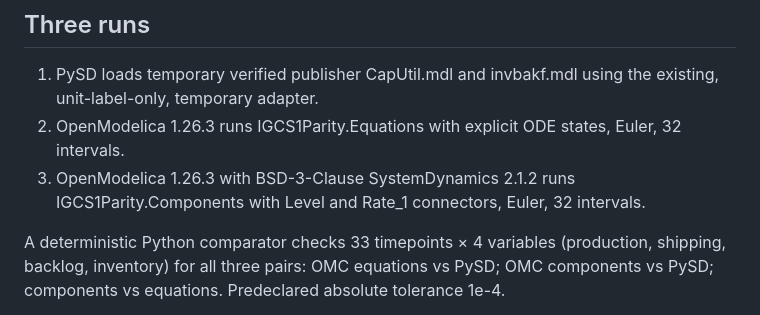
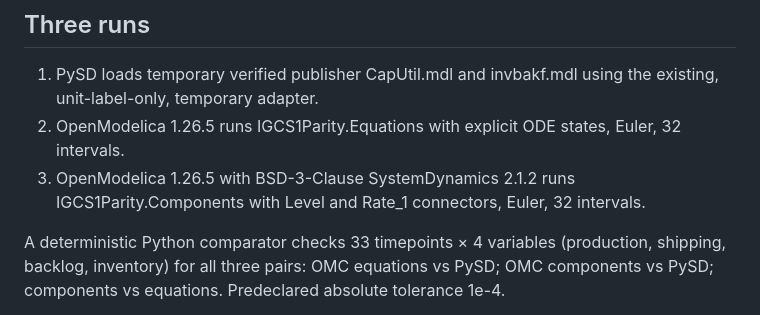
Before and after one commit to yudocyudoc/short, a Markdown page: experiments/openmodelica-s1-parity/README.md, the part around the change. Drawn GitHub-style.

Commit message:
docs(sd): pin OpenModelica v1.26.5 Docker image as CI runtime

```diff
--- a/experiments/openmodelica-s1-parity/README.md
+++ b/experiments/openmodelica-s1-parity/README.md
@@ -15,8 +15,8 @@ No rewriting the shipping policy as min(backlog,cap), no making production stric
 ## Three runs
 
 1. PySD loads temporary verified publisher CapUtil.mdl and invbakf.mdl using the existing, unit-label-only, temporary adapter.
-2. OpenModelica 1.26.3 runs IGCS1Parity.Equations with explicit ODE states, Euler, 32 intervals.
-3. OpenModelica 1.26.3 with BSD-3-Clause SystemDynamics 2.1.2 runs IGCS1Parity.Components with Level and Rate_1 connectors, Euler, 32 intervals.
+2. OpenModelica 1.26.5 runs IGCS1Parity.Equations with explicit ODE states, Euler, 32 intervals.
+3. OpenModelica 1.26.5 with BSD-3-Clause SystemDynamics 2.1.2 runs IGCS1Parity.Components with Level and Rate_1 connectors, Euler, 32 intervals.
 
 A deterministic Python comparator checks 33 timepoints × 4 variables (production, shipping, backlog, inventory) for all three pairs: OMC equations vs PySD; OMC components vs PySD; components vs equations. Predeclared absolute tolerance 1e-4.
 
```
